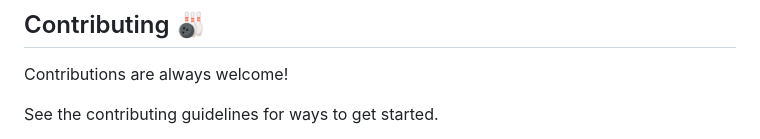
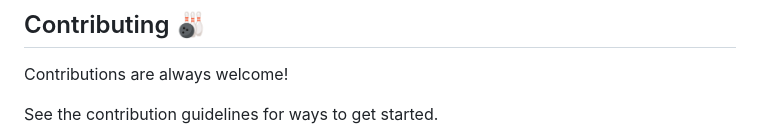
Before and after one commit to DCRUSTODC/devbasics, a Markdown page: ML-house-price-prediction/README.md, the part around the change printed below. GitHub-like rendering.

```diff
--- a/ML-house-price-prediction/README.md
+++ b/ML-house-price-prediction/README.md
@@ -236,5 +236,5 @@ To download the data-set feel free to visit this : https://www.kaggle.com/c/hous
 ## Contributing 🎳
 Contributions are always welcome!
 
-See the contributing guidelines for ways to get started.
+See the contribution guidelines for ways to get started.
 
```
Also changed, not shown: other parts of ML-house-price-prediction/README.md (+1 -1 lines).
